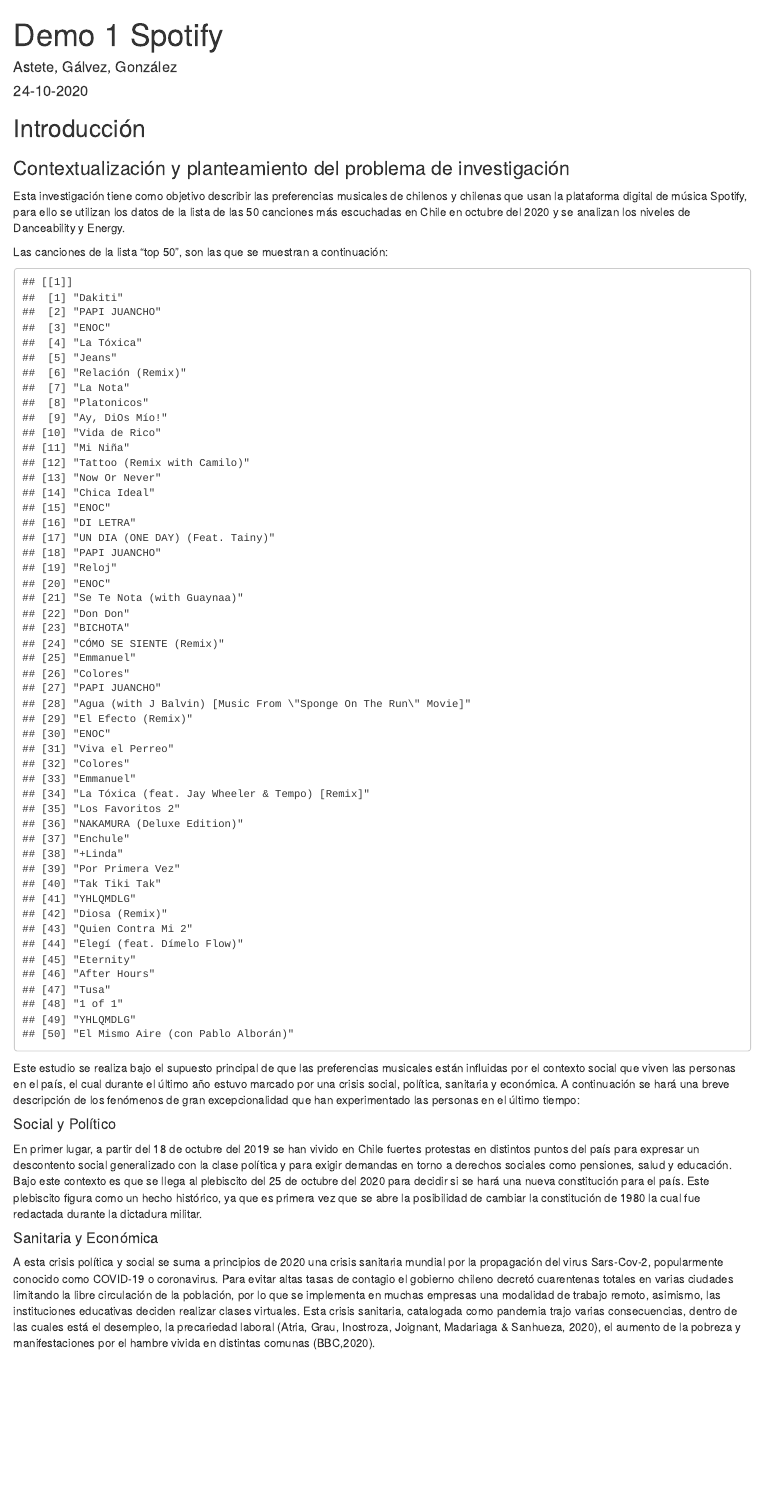
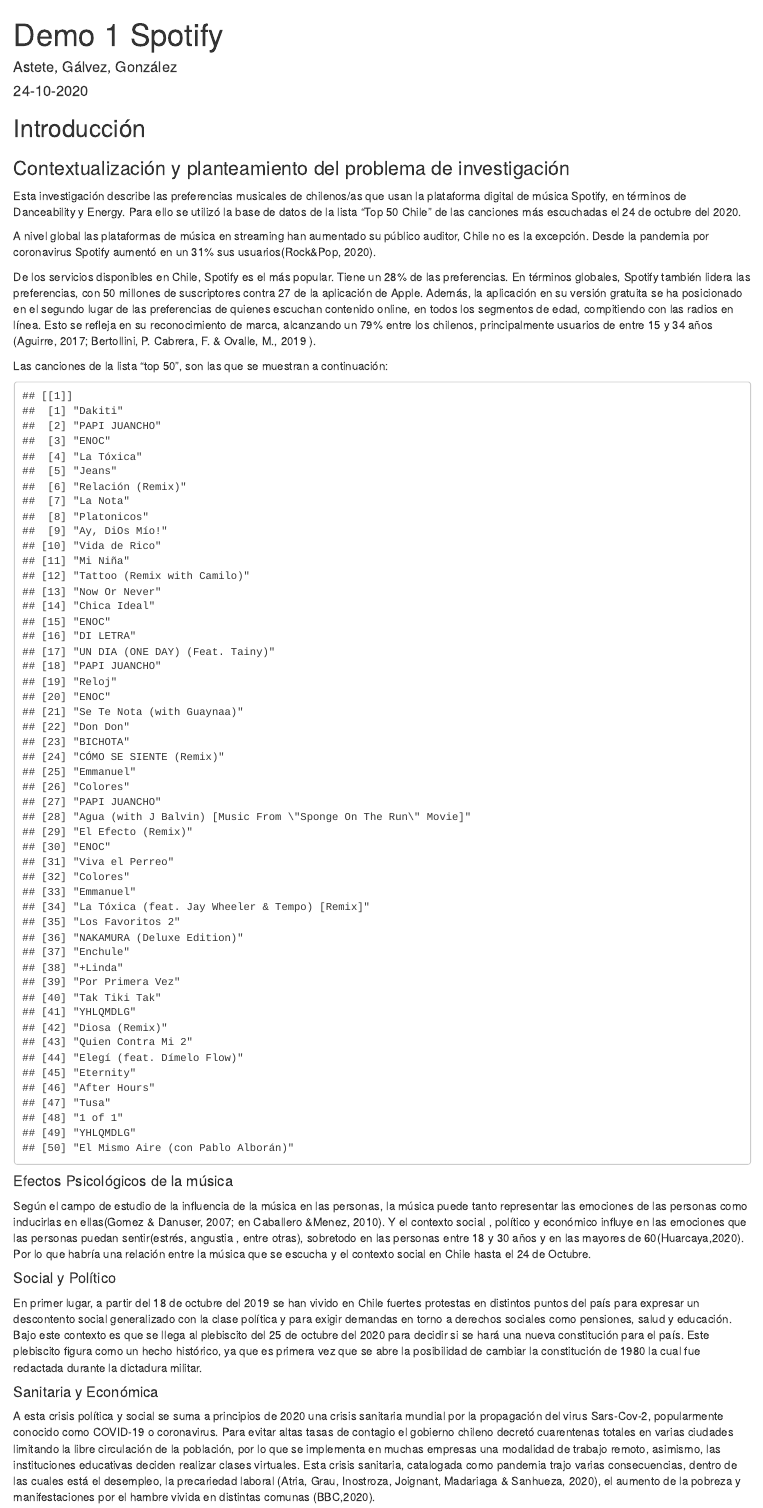
Before and after one commit to valentina-astete/demo1, an R Markdown document (demo1.Rmd): the page in a window 1100 px wide, from its top. Rendered offline with R 4.5, knitr and Pandoc, with nearby package versions; some code elsewhere in the file could not run offline.

Commit message:
escritura

````diff
--- a/demo1.Rmd
+++ b/demo1.Rmd
@@ -55,7 +55,12 @@
 
 ### Contextualización y planteamiento del problema de investigación
 
-Esta investigación tiene como objetivo describir las preferencias musicales de chilenos y chilenas que usan la plataforma digital de música Spotify, para ello se utilizan los datos de la lista de las 50 canciones más escuchadas en Chile en octubre del 2020 y se analizan los niveles de Danceability y Energy.
+Esta investigación describe las preferencias musicales de chilenos/as que usan la plataforma digital de música Spotify, en términos de Danceability y Energy. Para ello se utilizó la base de datos de la lista “Top 50 Chile” de las canciones más escuchadas el 24 de octubre del 2020.
+
+A nivel global las plataformas de música en streaming han aumentado su público auditor, Chile no es la excepción. Desde la pandemia por coronavirus Spotify aumentó en un 31% sus usuarios(Rock&Pop, 2020).
+
+De los servicios disponibles en Chile, Spotify es el más popular. Tiene un 28% de las preferencias. En términos globales, Spotify también lidera las preferencias, con 50 millones de suscriptores contra 27 de la aplicación de Apple. Además, la aplicación en su versión gratuita se ha posicionado en el segundo lugar de las preferencias de quienes escuchan contenido online, en todos los segmentos de edad, compitiendo con las radios en línea. Esto se refleja en su reconocimiento de marca, alcanzando un 79% entre los chilenos, principalmente usuarios de entre 15 y 34 años (Aguirre, 2017; Bertollini, P. Cabrera, F. & Ovalle, M., 2019 ).
+
 
 Las canciones de la lista "top 50", son las que se muestran a continuación:
 
@@ -66,8 +71,10 @@
 
 ```
 
+#### Efectos Psicológicos de la música
+Según el campo de estudio de la influencia de la música en las personas, la música puede tanto representar las emociones de las personas como inducirlas en ellas(Gomez & Danuser, 2007; en Caballero &Menez, 2010). Y el contexto social , político y económico influye en las emociones que las personas puedan sentir(estrés, angustia , entre otras), sobretodo en las personas entre 18 y 30 años y en las mayores de 60(Huarcaya,2020). Por lo que habría una relación entre la música que se escucha y el contexto social en Chile hasta el 24 de Octubre.
 
-Este estudio se realiza bajo el supuesto principal de que las preferencias musicales están influidas por el contexto social que viven las personas en el país, el cual durante el último año estuvo marcado por una crisis social, política, sanitaria y económica. A continuación se hará una breve descripción de los fenómenos de gran excepcionalidad que han experimentado las personas en el último tiempo:
+
 
 #### Social y Político
 
````
